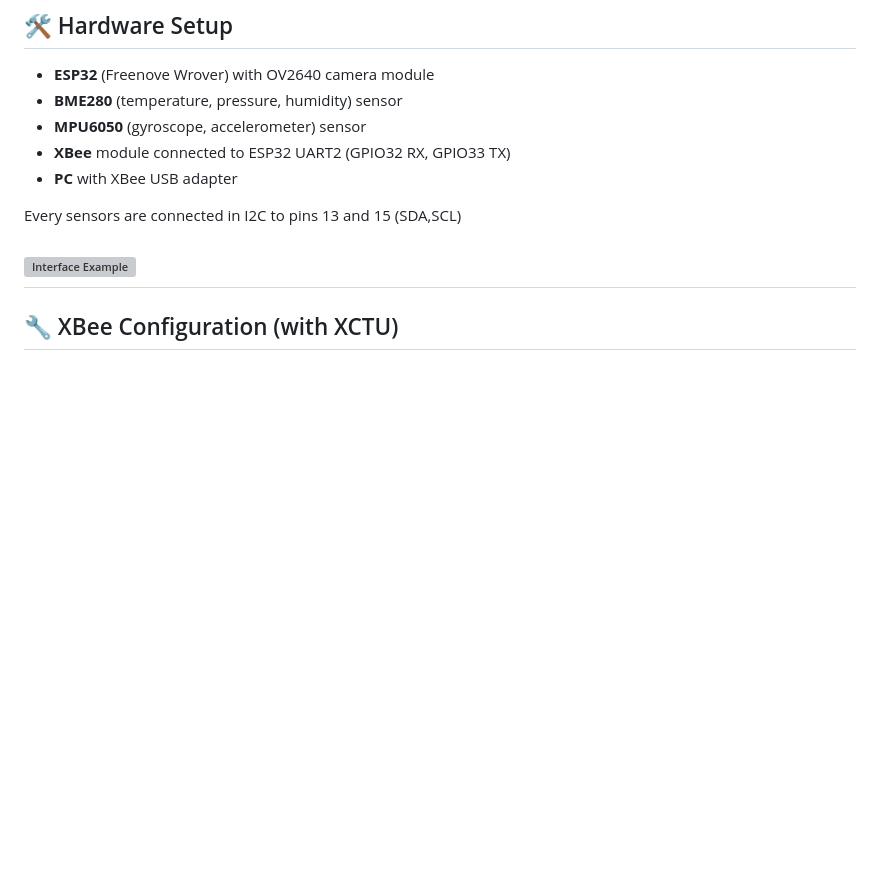
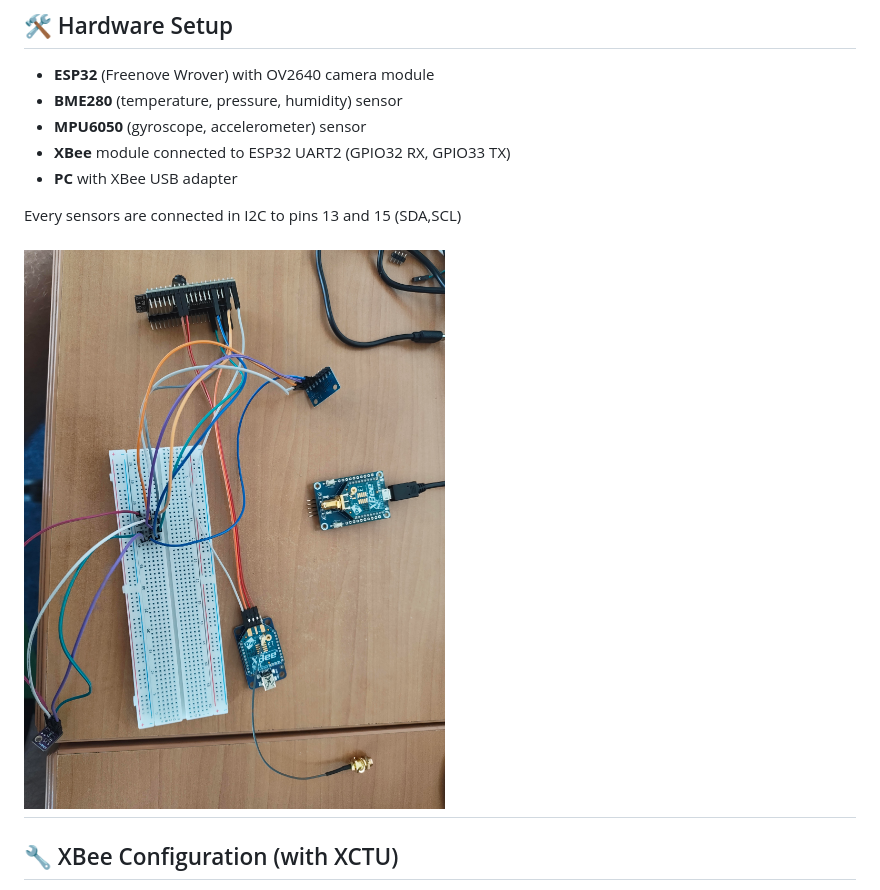
Before and after one commit to antscher/Interface_satellite_com_XBee, a Markdown page: README.md, the part around the change. Rendered like a GitHub page; blank space fills up the shorter version; grey boxes are pictures that could not be loaded.

```diff
--- a/README.md
+++ b/README.md
@@ -35,7 +35,7 @@ This project enables you to capture JPEG images and sensor data from an ESP32 (w
 
 Every sensors are connected in I2C to pins 13 and 15 (SDA,SCL)
 
-![Interface Example](templates/schema_montage.jpeg)
+![Interface Example](templates/schema_montage.jpg)
 ---
 
 ## 🔧 XBee Configuration (with XCTU)
```
